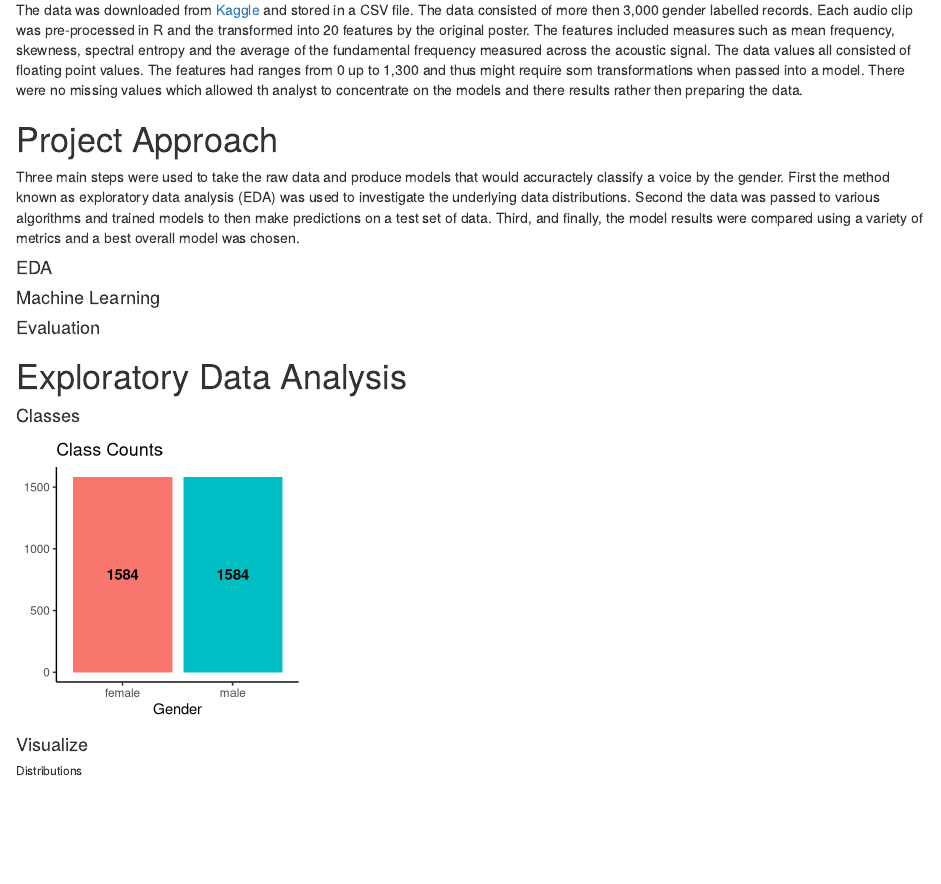
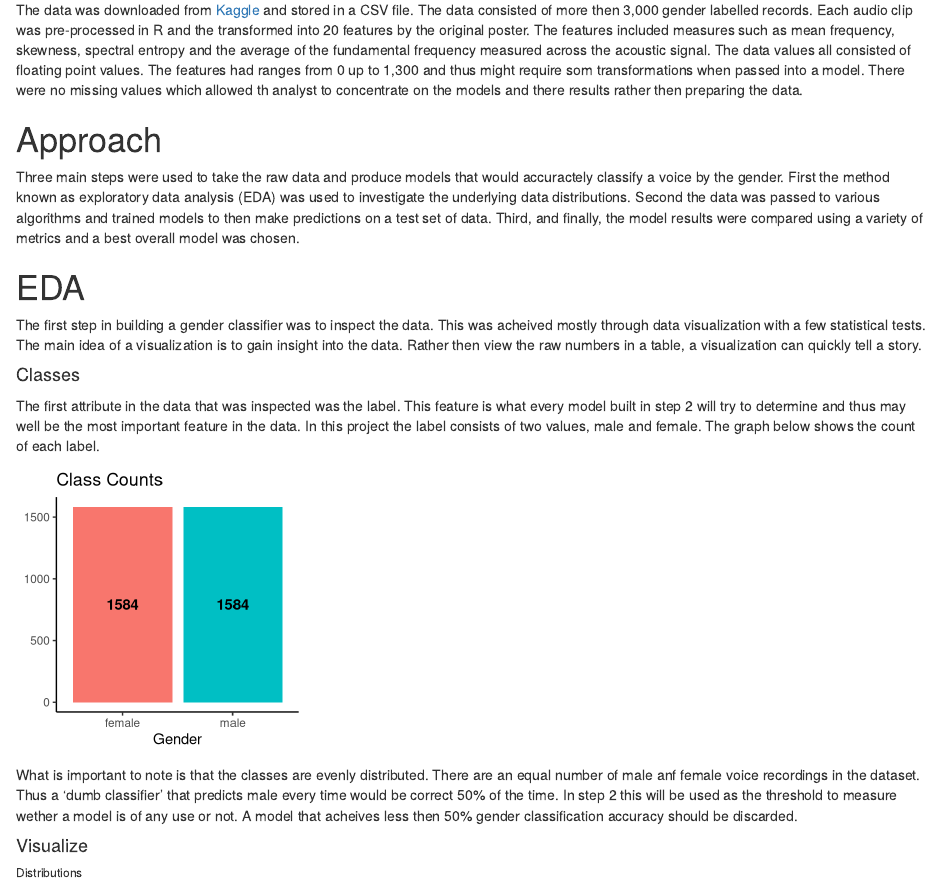
Before and after one commit to tjwhalenUVA/CS-584-Final, an R Markdown document (source/final_report.Rmd): the page in a window 1100 px wide, from 800 px down. Rendered offline with R 4.5, knitr and Pandoc, with nearby package versions; drawn as R Markdown's standard HTML page in place of the format the file asks for; code that draws random numbers runs with fixed seeds of ours.

Commit message:
added EDA section

````diff
--- a/source/final_report.Rmd
+++ b/source/final_report.Rmd
@@ -34,27 +34,35 @@ The data values all consisted of floating point values.
 The features had ranges from 0 up to 1,300 and thus might require som transformations when passed into a model.
 There were no missing values which allowed th analyst to concentrate on the models and there results rather then preparing the data.
 
-# Project Approach
+# Approach
 
 Three main steps were used to take the raw data and produce models that would accuractely classify a voice by the gender.
 First the method known as exploratory data analysis (EDA) was used to investigate the underlying data distributions.
 Second the data was passed to various algorithms and trained models to then make predictions on a test set of data.
 Third, and finally, the model results were compared using a variety of metrics and a best overall model was chosen.
 
-#### EDA
+# EDA
 
-#### Machine Learning
-
-#### Evaluation
-
-# Exploratory Data Analysis
+The first step in building a gender classifier was to inspect the data.
+This was acheived mostly through data visualization with a few statistical tests.
+The main idea of a visualization is to gain insight into the data.
+Rather then view the raw numbers in a table, a visualization can quickly tell a story.
 
 #### Classes
+The first attribute in the data that was inspected was the label.
+This feature is what every model built in step 2 will try to determine and thus may well be the most important feature in the data.
+In this project the label consists of two values, male and female.
+The graph below shows the count of each label.
 
 ```{r, fig.height=3, fig.width=3}
 genderCount
 ```
 
+What is important to note is that the classes are evenly distributed.
+There are an equal number of male anf female voice recordings in the dataset.
+Thus a 'dumb classifier' that predicts male every time would be correct 50% of the time.
+In step 2 this will be used as the threshold to measure wether a model is of any use or not.
+A model that acheives less then 50% gender classification accuracy should be discarded.
 
 #### Visualize
 
````
